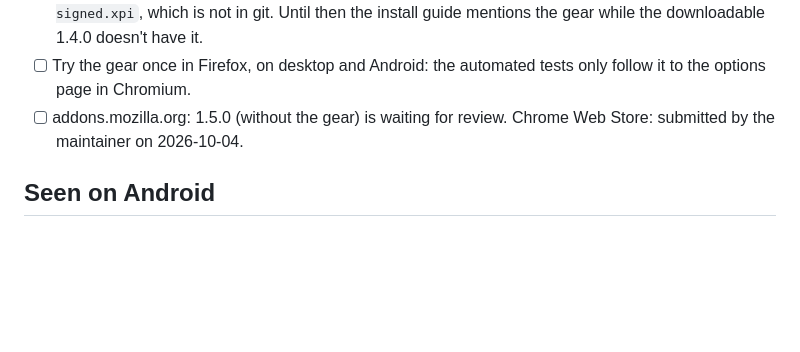
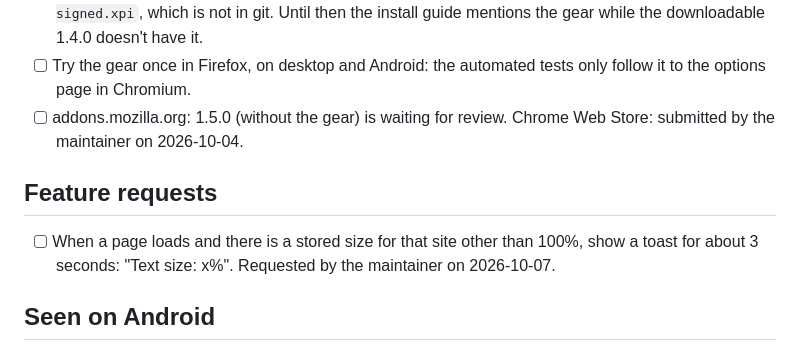
Before and after one commit to narve/text-size-adjuster, a Markdown page: TODO.md, the part around the change. Rendered like a GitHub page; blank space fills up the shorter version.

Commit message:
TODO: feature request, a toast with the stored text size on page load
Co-Authored-By: Claude Opus 5.5 <noreply@anthropic.com>

```diff
--- a/TODO.md
+++ b/TODO.md
@@ -17,6 +17,12 @@ including the ones already fixed.
       only follow it to the options page in Chromium.
 - [ ] addons.mozilla.org: 1.5.0 (without the gear) is waiting for review. Chrome
       Web Store: submitted by the maintainer on 2026-10-04.
+
+## Feature requests
+
+- [ ] When a page loads and there is a stored size for that site other than
+      100%, show a toast for about 3 seconds: "Text size: x%". Requested by the
+      maintainer on 2026-10-07.
 
 ## Seen on Android
 
```
